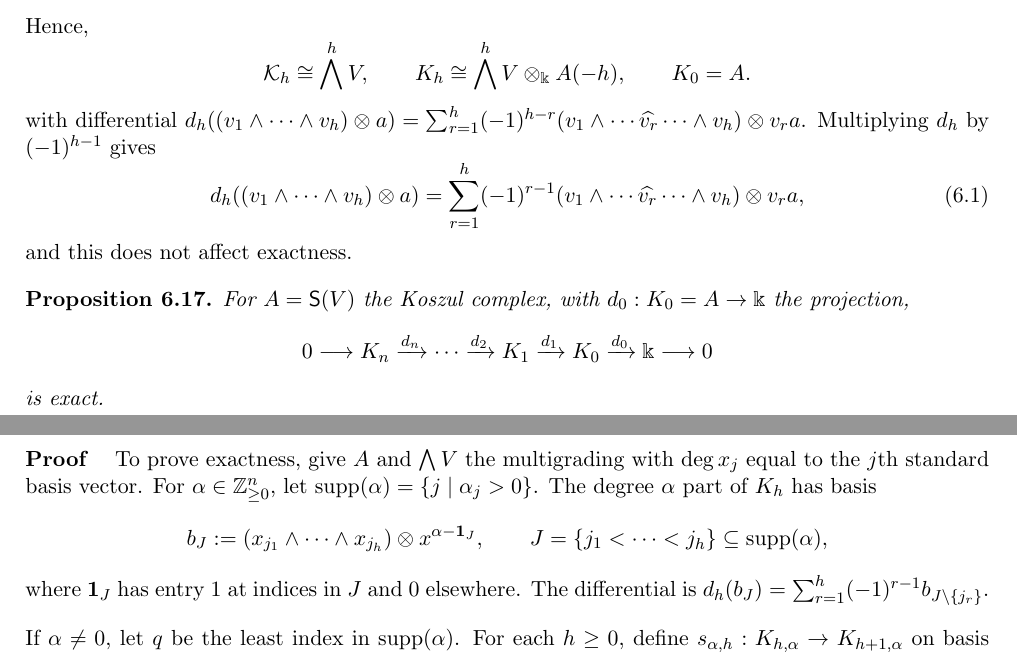
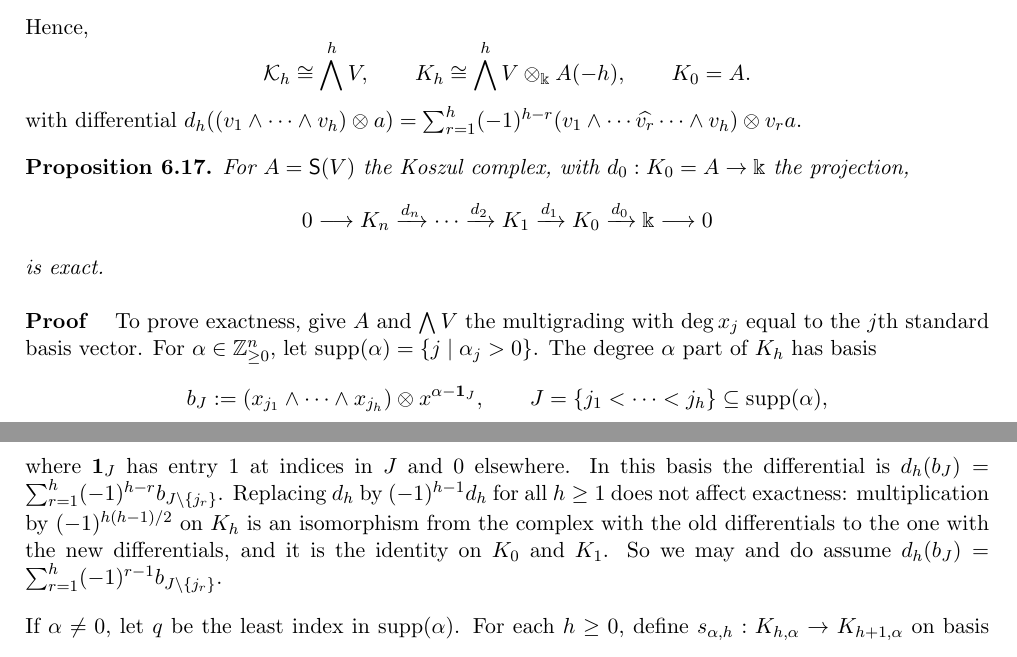
Before and after one commit to aaronkychan/math_work, a LaTeX document (2026_Koszul_lectures/Lectures/Lecture_Koszul.tex, which reads 2026_Koszul_lectures/Lectures/Lecture_Koszul_S6.tex): two parts of pages 72 and 73 of 85, joined at a grey line, cut so that both start at the same text. Compiled offline with pdfLaTeX.

Commit message:
S6 udpate

```diff
--- a/2026_Koszul_lectures/Lectures/Lecture_Koszul_S6.tex
+++ b/2026_Koszul_lectures/Lectures/Lecture_Koszul_S6.tex
@@ -382,11 +382,6 @@ Hence,
 \mathcal{K}_h\cong \bigwedge^hV, \qquad K_h\cong\bigwedge^hV\otimes_\Bbbk A(-h),\qquad K_0=A.
 \]
 with differential $d_h((v_1\wedge\cdots\wedge v_h)\otimes a)=\sum_{r=1}^h(-1)^{h-r}(v_1\wedge\cdots\widehat{v_r}\cdots\wedge v_h)\otimes v_ra$.
-Multiplying $d_h$ by $(-1)^{h-1}$ gives
-\begin{equation}\label{eq:koszul-differential}
-d_h((v_1\wedge\cdots\wedge v_h)\otimes a)=\sum_{r=1}^h(-1)^{r-1}(v_1\wedge\cdots\widehat{v_r}\cdots\wedge v_h)\otimes v_ra,
-\end{equation}
-and this does not affect exactness.
 
 
 \begin{proposition}\label{prop:koszul-complex-resolution}
@@ -408,7 +403,9 @@ b_J:=(x_{j_1}\wedge\cdots\wedge x_{j_h})\otimes x^{\alpha-\mathbf1_J},
 J=\{j_1<\cdots<j_h\}\subseteq\operatorname{supp}(\alpha),
 \]
 where $\mathbf1_J$ has entry $1$ at indices in $J$ and $0$ elsewhere.
-The differential is $d_h(b_J)=\sum_{r=1}^h(-1)^{r-1}b_{J\setminus\{j_r\}}$.
+In this basis the differential is $d_h(b_J)=\sum_{r=1}^h(-1)^{h-r}b_{J\setminus\{j_r\}}$.
+Replacing $d_h$ by $(-1)^{h-1}d_h$ for all $h\geq1$ does not affect exactness: multiplication by $(-1)^{h(h-1)/2}$ on $K_h$ is an isomorphism from the complex with the old differentials to the one with the new differentials, and it is the identity on $K_0$ and $K_1$.
+So we may and do assume $d_h(b_J)=\sum_{r=1}^h(-1)^{r-1}b_{J\setminus\{j_r\}}$.
 
 If $\alpha\neq0$, let $q$ be the least index in $\operatorname{supp}(\alpha)$.
 For each $h\geq0$, define $s_{\alpha,h}:K_{h,\alpha}\to K_{h+1,\alpha}$ on basis vectors by
```
Also changed, not shown: 2026_Koszul_lectures/Lectures/Lecture_Koszul.pdf.
